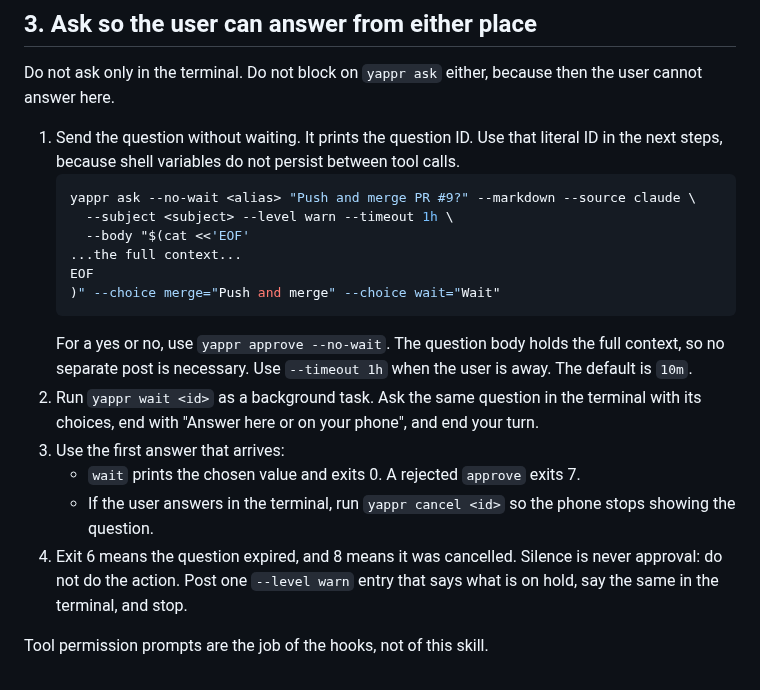
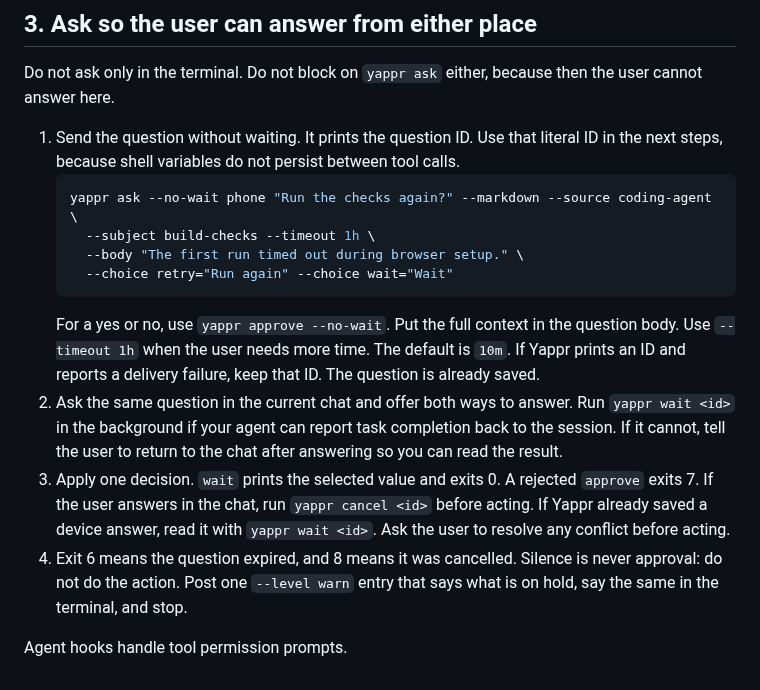
Before and after one commit to fractalops/yappr, a Markdown page: skills/yappr-usage/SKILL.md, the part around one of its changes. Rendered like a GitHub page.

````diff
--- a/skills/yappr-usage/SKILL.md
+++ b/skills/yappr-usage/SKILL.md
@@ -63,18 +65,14 @@ Do not ask only in the terminal. Do not block on `yappr ask` either, because the
 
 1. Send the question without waiting. It prints the question ID. Use that literal ID in the next steps, because shell variables do not persist between tool calls.
    ```sh
-   yappr ask --no-wait <alias> "Push and merge PR #9?" --markdown --source claude \
-     --subject <subject> --level warn --timeout 1h \
-     --body "$(cat <<'EOF'
-   ...the full context...
-   EOF
-   )" --choice merge="Push and merge" --choice wait="Wait"
+   yappr ask --no-wait phone "Run the checks again?" --markdown --source coding-agent \
+     --subject build-checks --timeout 1h \
+     --body "The first run timed out during browser setup." \
+     --choice retry="Run again" --choice wait="Wait"
    ```
-   For a yes or no, use `yappr approve --no-wait`. The question body holds the full context, so no separate post is necessary. Use `--timeout 1h` when the user is away. The default is `10m`.
-2. Run `yappr wait <id>` as a background task. Ask the same question in the terminal with its choices, end with "Answer here or on your phone", and end your turn.
-3. Use the first answer that arrives:
-   - `wait` prints the chosen value and exits 0. A rejected `approve` exits 7.
-   - If the user answers in the terminal, run `yappr cancel <id>` so the phone stops showing the question.
+   For a yes or no, use `yappr approve --no-wait`. Put the full context in the question body. Use `--timeout 1h` when the user needs more time. The default is `10m`. If Yappr prints an ID and reports a delivery failure, keep that ID. The question is already saved.
+2. Ask the same question in the current chat and offer both ways to answer. Run `yappr wait <id>` in the background if your agent can report task completion back to the session. If it cannot, tell the user to return to the chat after answering so you can read the result.
+3. Apply one decision. `wait` prints the selected value and exits 0. A rejected `approve` exits 7. If the user answers in the chat, run `yappr cancel <id>` before acting. If Yappr already saved a device answer, read it with `yappr wait <id>`. Ask the user to resolve any conflict before acting.
 4. Exit 6 means the question expired, and 8 means it was cancelled. Silence is never approval: do not do the action. Post one `--level warn` entry that says what is on hold, say the same in the terminal, and stop.
 
-Tool permission prompts are the job of the hooks, not of this skill.
+Agent hooks handle tool permission prompts.
````
Also changed, not shown: other parts of skills/yappr-usage/SKILL.md (+17 -15 lines).
